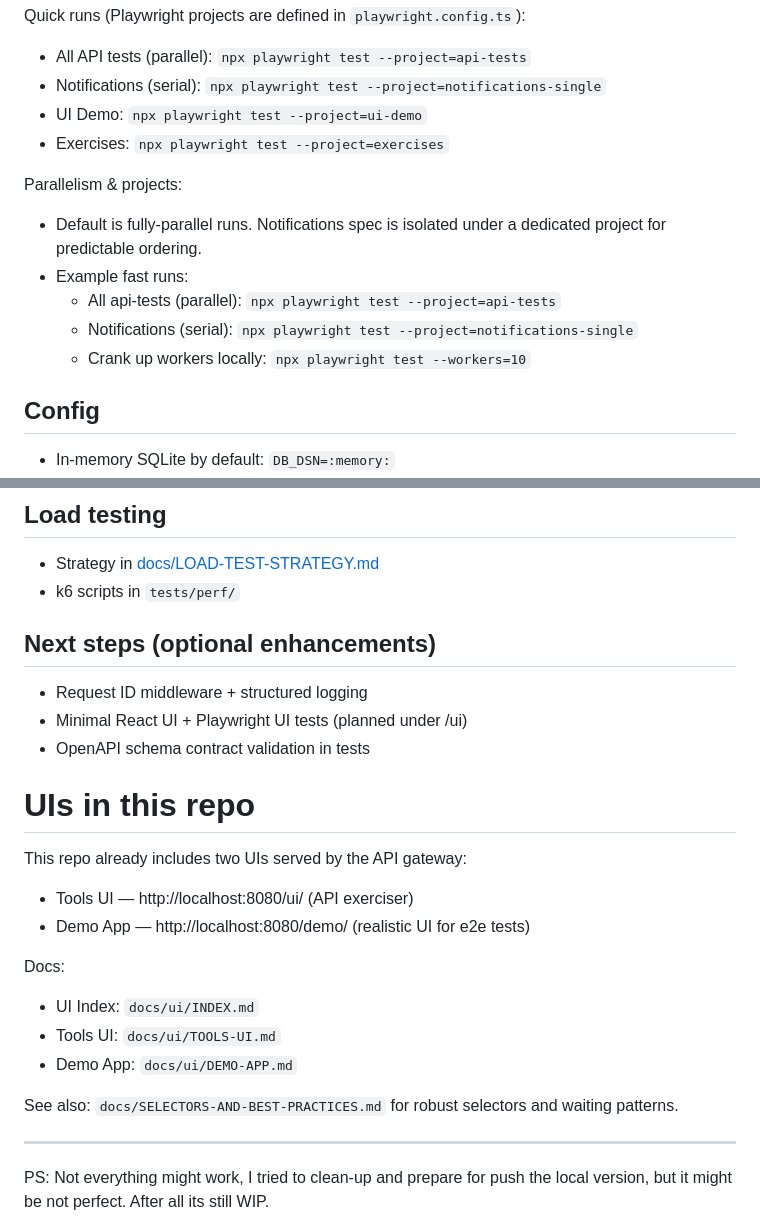
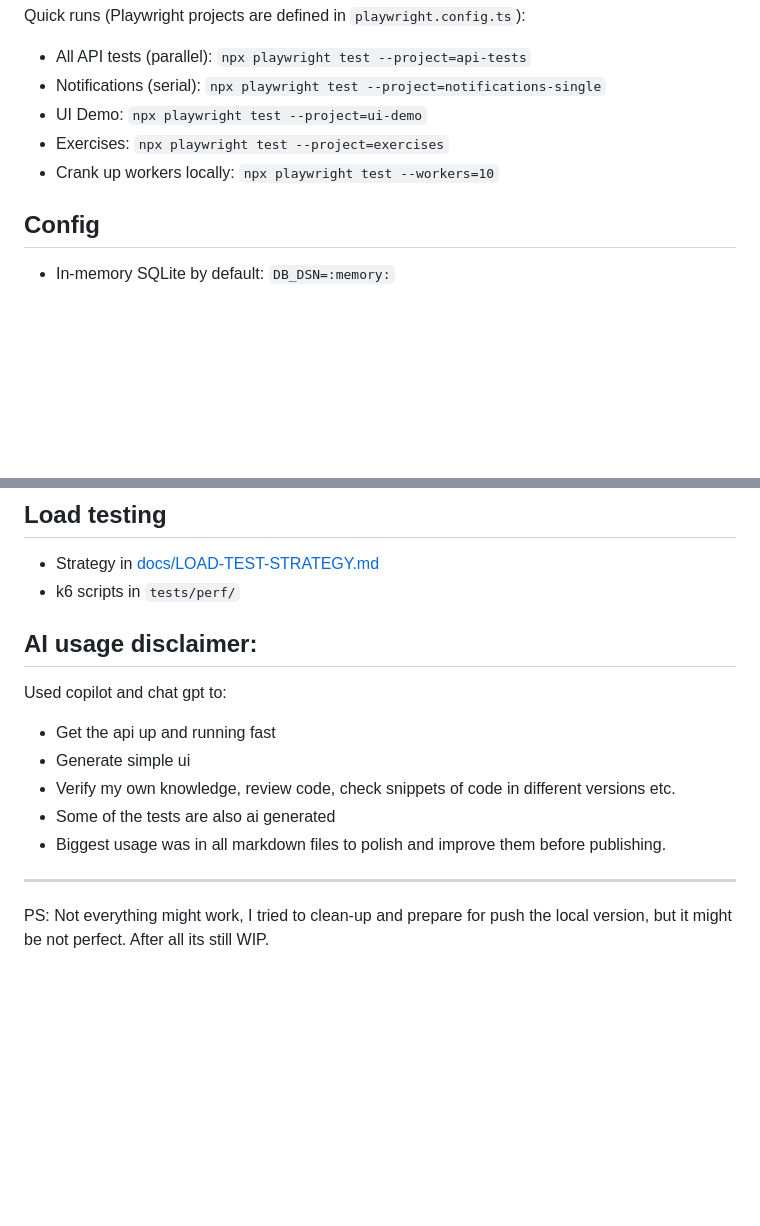
Before and after one commit to DrWeltschmerz/qa-playground, a Markdown page: README.md, 2 parts joined by grey strips. Rendered like a GitHub page; blank space fills up the shorter version.

Commit message:
small readme cleanup

```diff
--- a/README.md
+++ b/README.md
@@ -78,13 +78,7 @@ Quick runs (Playwright projects are defined in `playwright.config.ts`):
 - Notifications (serial): `npx playwright test --project=notifications-single`
 - UI Demo: `npx playwright test --project=ui-demo`
 - Exercises: `npx playwright test --project=exercises`
-
-Parallelism & projects:
-- Default is fully-parallel runs. Notifications spec is isolated under a dedicated project for predictable ordering.
-- Example fast runs:
-  - All api-tests (parallel): `npx playwright test --project=api-tests`
-  - Notifications (serial): `npx playwright test --project=notifications-single`
-  - Crank up workers locally: `npx playwright test --workers=10`
+- Crank up workers locally: `npx playwright test --workers=10`
 
 ## Config
 - In-memory SQLite by default: `DB_DSN=:memory:`
@@ -119,25 +113,14 @@ Learn path for QAs:
 - Strategy in [docs/LOAD-TEST-STRATEGY.md](docs/LOAD-TEST-STRATEGY.md)
 - k6 scripts in `tests/perf/`
 
-## Next steps (optional enhancements)
-- Request ID middleware + structured logging
-- Minimal React UI + Playwright UI tests (planned under /ui)
-- OpenAPI schema contract validation in tests
 
-
-# UIs in this repo
-
-This repo already includes two UIs served by the API gateway:
-
-- Tools UI — http://localhost:8080/ui/ (API exerciser)
-- Demo App — http://localhost:8080/demo/ (realistic UI for e2e tests)
-
-Docs:
-- UI Index: `docs/ui/INDEX.md`
-- Tools UI: `docs/ui/TOOLS-UI.md`
-- Demo App: `docs/ui/DEMO-APP.md`
-
-See also: `docs/SELECTORS-AND-BEST-PRACTICES.md` for robust selectors and waiting patterns.
+## AI usage disclaimer:
+Used copilot and chat gpt to:
+- Get the api up and running fast
+- Generate simple ui
+- Verify my own knowledge, review code, check snippets of code in different versions etc.
+- Some of the tests are also ai generated
+- Biggest usage was in all markdown files to polish and improve them before publishing.
 
 ---
 
```
